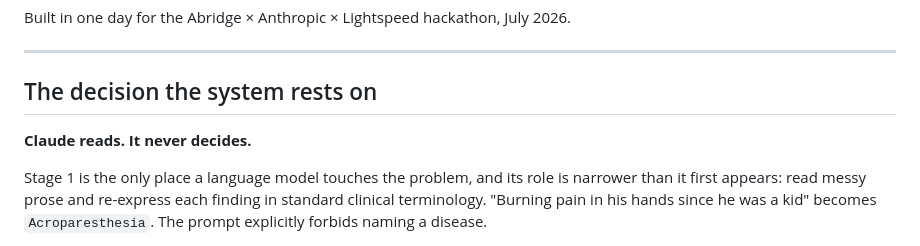
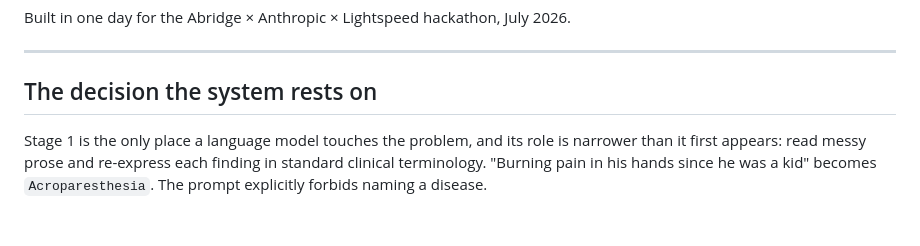
Before and after one commit to EstherKim97/Rare-agent, a Markdown page: README.md, the part around the change. GitHub-like rendering; blank space fills up the shorter version.

Commit message:
update
Removed the statement about Claude's role in decision-making.

```diff
--- a/README.md
+++ b/README.md
@@ -16,8 +16,6 @@ Built in one day for the Abridge × Anthropic × Lightspeed hackathon, July 2026
 ---
 
 ## The decision the system rests on
-
-**Claude reads. It never decides.**
 
 Stage 1 is the only place a language model touches the problem, and its role is
 narrower than it first appears: read messy prose and re-express each finding in
```
